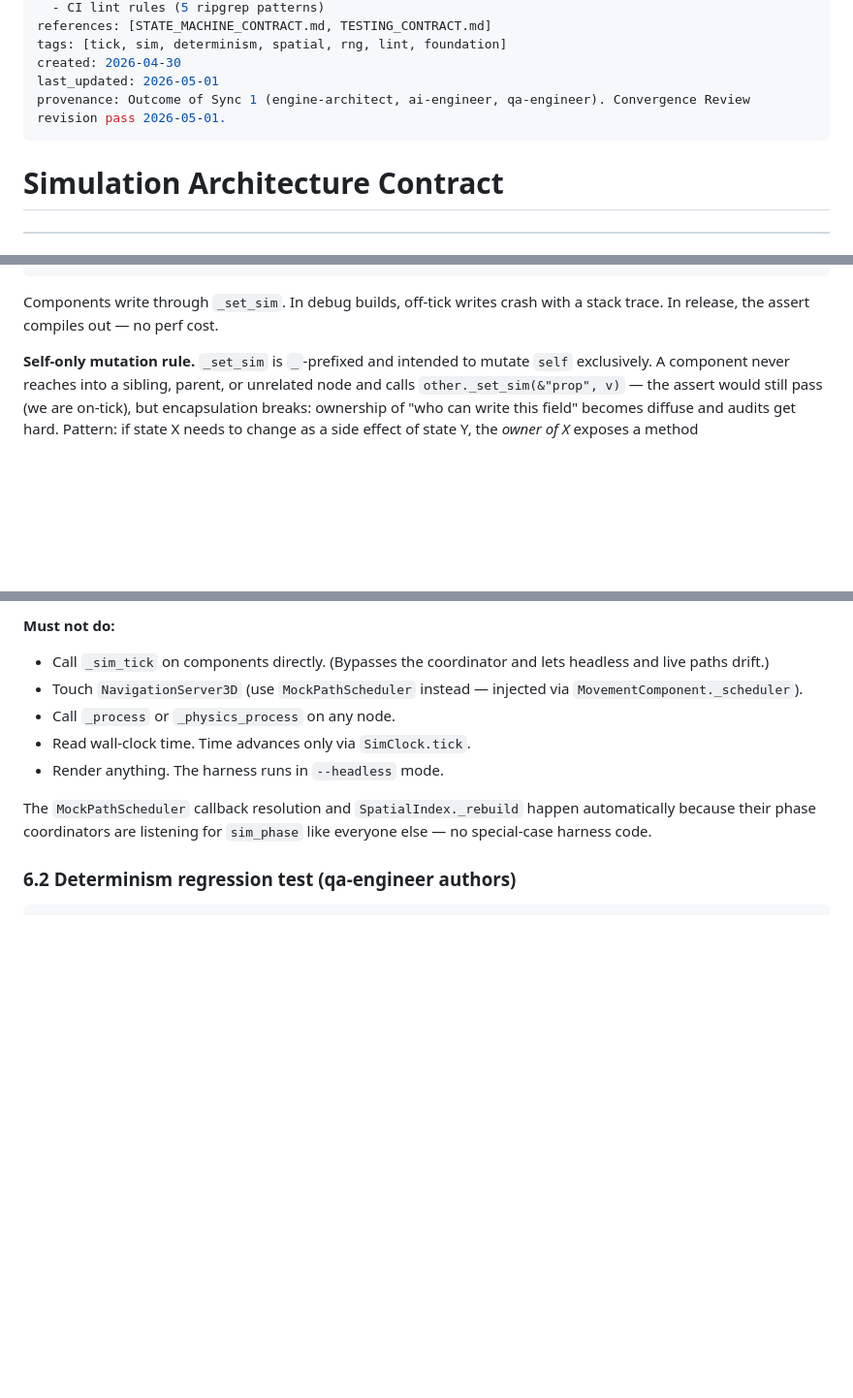
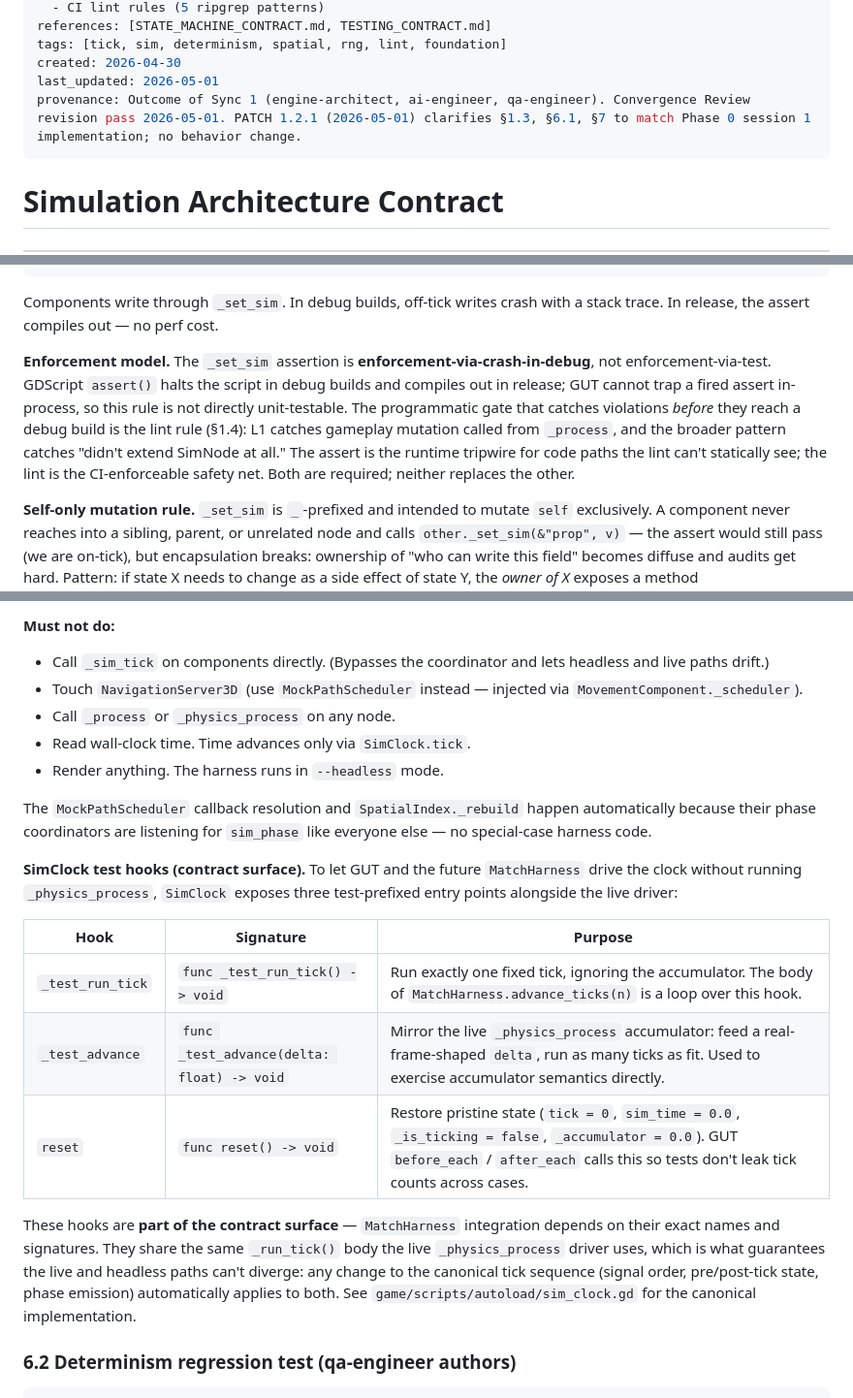
Before and after one commit to siavoush/shahname-rts, a Markdown page: docs/SIMULATION_CONTRACT.md, 3 parts joined by grey strips. Shown at 97% size. Rendered like a GitHub page; blank space fills up the shorter version.

````diff
--- a/docs/SIMULATION_CONTRACT.md
+++ b/docs/SIMULATION_CONTRACT.md
@@ -21,7 +21,7 @@ references: [STATE_MACHINE_CONTRACT.md, TESTING_CONTRACT.md]
 tags: [tick, sim, determinism, spatial, rng, lint, foundation]
 created: 2026-04-30
 last_updated: 2026-05-01
-provenance: Outcome of Sync 1 (engine-architect, ai-engineer, qa-engineer). Convergence Review revision pass 2026-05-01.
+provenance: Outcome of Sync 1 (engine-architect, ai-engineer, qa-engineer). Convergence Review revision pass 2026-05-01. PATCH 1.2.1 (2026-05-01) clarifies §1.3, §6.1, §7 to match Phase 0 session 1 implementation; no behavior change.
 ---
 
 # Simulation Architecture Contract
@@ -106,6 +106,8 @@ func _set_sim(prop: StringName, value: Variant) -> void:
 ```
 
 Components write through `_set_sim`. In debug builds, off-tick writes crash with a stack trace. In release, the assert compiles out — no perf cost.
+
+**Enforcement model.** The `_set_sim` assertion is **enforcement-via-crash-in-debug**, not enforcement-via-test. GDScript `assert()` halts the script in debug builds and compiles out in release; GUT cannot trap a fired assert in-process, so this rule is not directly unit-testable. The programmatic gate that catches violations *before* they reach a debug build is the lint rule (§1.4): L1 catches gameplay mutation called from `_process`, and the broader pattern catches "didn't extend SimNode at all." The assert is the runtime tripwire for code paths the lint can't statically see; the lint is the CI-enforceable safety net. Both are required; neither replaces the other.
 
 **Self-only mutation rule.** `_set_sim` is `_`-prefixed and intended to mutate `self` exclusively. A component never reaches into a sibling, parent, or unrelated node and calls `other._set_sim(&"prop", v)` — the assert would still pass (we are on-tick), but encapsulation breaks: ownership of "who can write this field" becomes diffuse and audits get hard. Pattern: if state X needs to change as a side effect of state Y, the *owner of X* exposes a method (`take_damage(amount)`, `apply_farr_change(...)`) which internally calls its own `_set_sim`. Cross-component writes go through method calls, never through reaching in.
 
@@ -398,6 +400,16 @@ The headless test harness calls `advance_ticks(n)` to drive the simulation deter
 
 The `MockPathScheduler` callback resolution and `SpatialIndex._rebuild` happen automatically because their phase coordinators are listening for `sim_phase` like everyone else — no special-case harness code.
 
+**SimClock test hooks (contract surface).** To let GUT and the future `MatchHarness` drive the clock without running `_physics_process`, `SimClock` exposes three test-prefixed entry points alongside the live driver:
+
+| Hook | Signature | Purpose |
+|---|---|---|
+| `_test_run_tick` | `func _test_run_tick() -> void` | Run exactly one fixed tick, ignoring the accumulator. The body of `MatchHarness.advance_ticks(n)` is a loop over this hook. |
+| `_test_advance` | `func _test_advance(delta: float) -> void` | Mirror the live `_physics_process` accumulator: feed a real-frame-shaped `delta`, run as many ticks as fit. Used to exercise accumulator semantics directly. |
+| `reset` | `func reset() -> void` | Restore pristine state (`tick = 0`, `sim_time = 0.0`, `_is_ticking = false`, `_accumulator = 0.0`). GUT `before_each` / `after_each` calls this so tests don't leak tick counts across cases. |
+
+These hooks are **part of the contract surface** — `MatchHarness` integration depends on their exact names and signatures. They share the same `_run_tick()` body the live `_physics_process` driver uses, which is what guarantees the live and headless paths can't diverge: any change to the canonical tick sequence (signal order, pre/post-tick state, phase emission) automatically applies to both. See `game/scripts/autoload/sim_clock.gd` for the canonical implementation.
+
 ### 6.2 Determinism regression test (qa-engineer authors)
 
 ```gdscript
````
Also changed, not shown: other parts of docs/SIMULATION_CONTRACT.md (+49 -7 lines), docs/ARCHITECTURE.md (+3 -3 lines).
